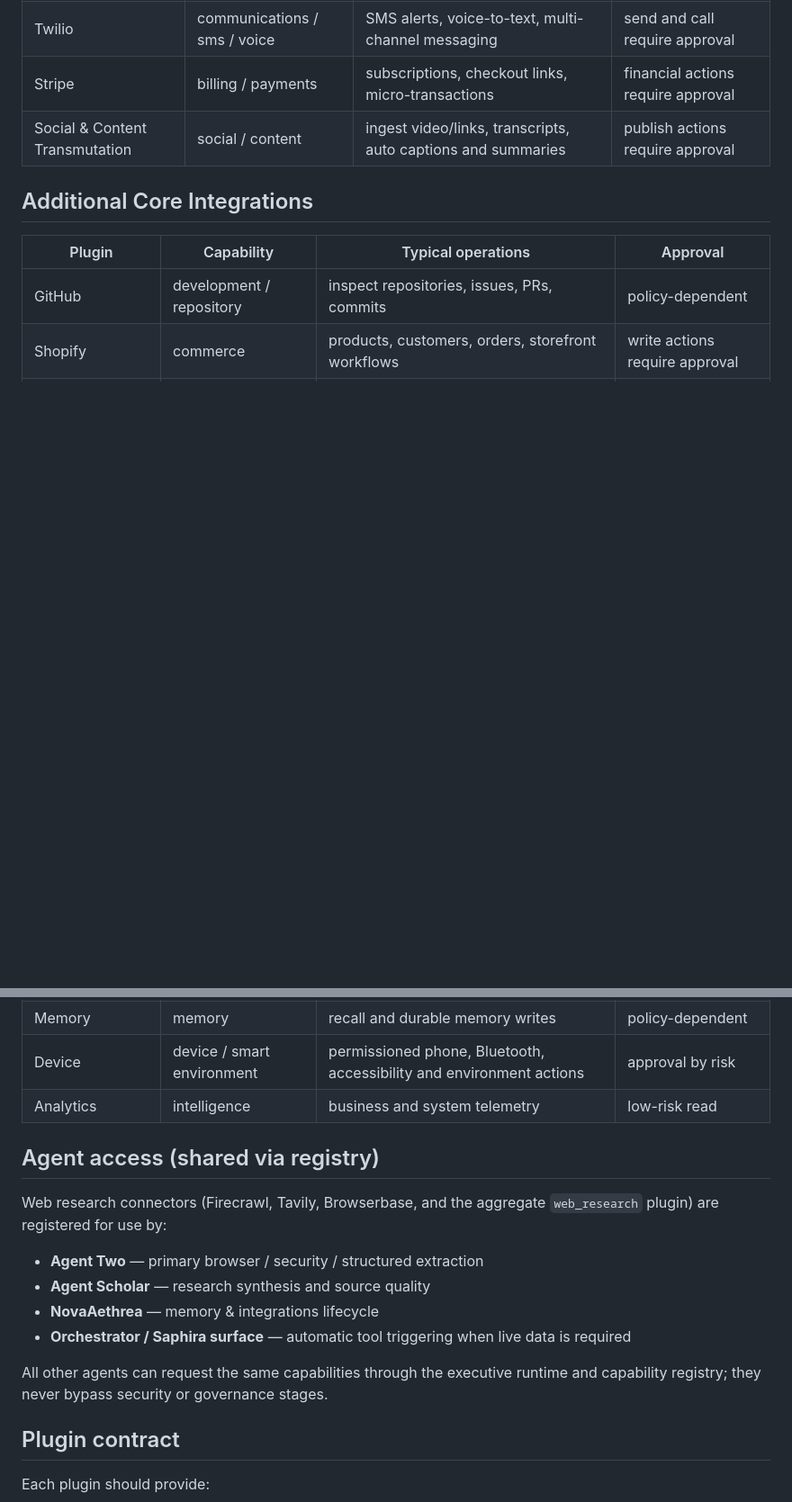
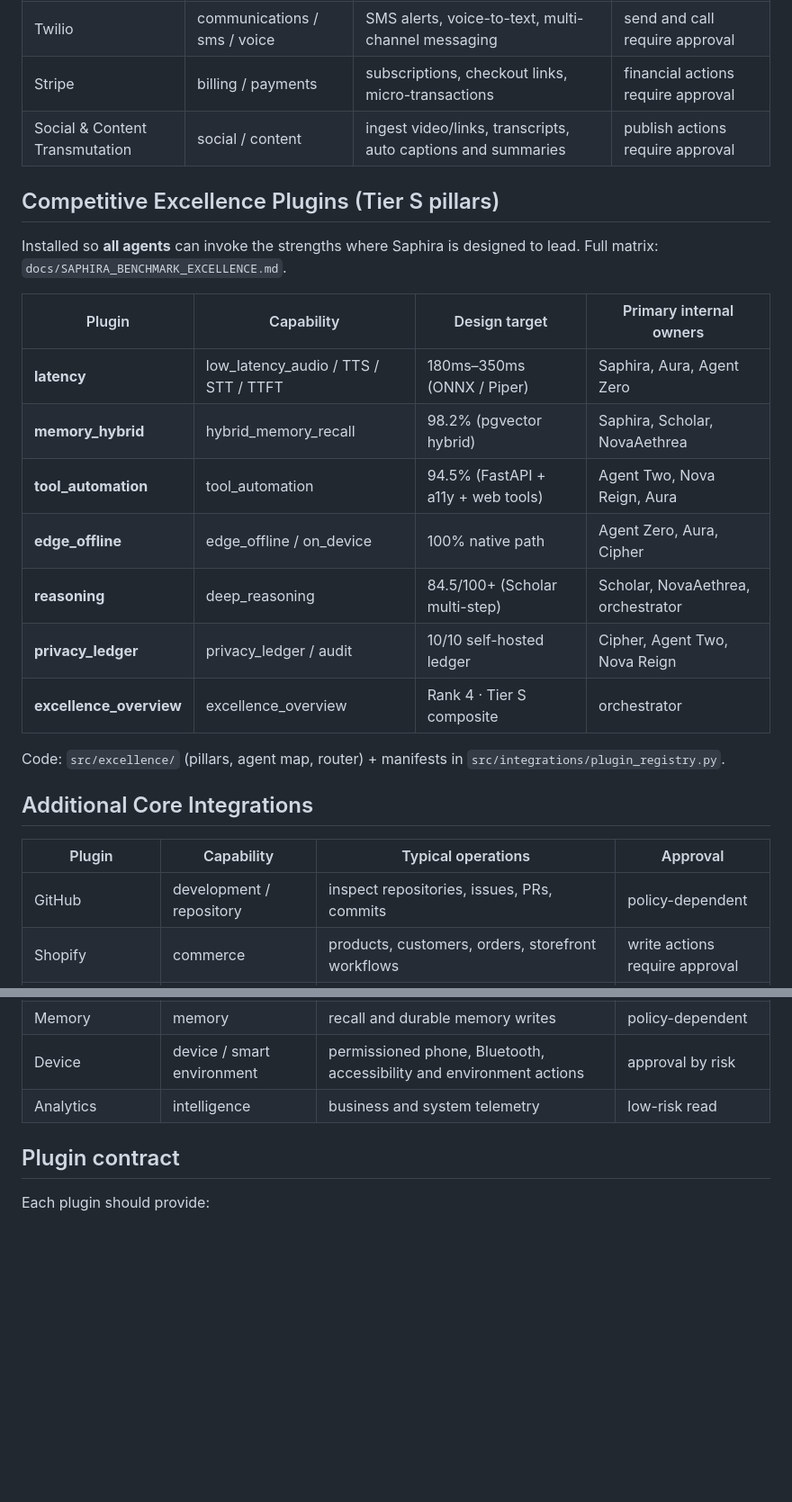
Before and after one commit to chichi-lyman/saphira-ai, a Markdown page: docs/SAPHIRA_PLUGIN_CATALOG.md, 2 parts joined by grey strips. Shown at 90% size. Drawn GitHub-style; blank space fills up the shorter version.

Commit message:
Document excellence plugins in SAPHIRA_PLUGIN_CATALOG
Add Competitive Excellence Plugins section so latency, memory_hybrid,
tool_automation, edge_offline, reasoning, and privacy_ledger are visible
in the human-facing catalog alongside core utilities.

```diff
--- a/docs/SAPHIRA_PLUGIN_CATALOG.md
+++ b/docs/SAPHIRA_PLUGIN_CATALOG.md
@@ -28,6 +25,23 @@ Saphira exposes external systems as capability-scoped plugins behind the executi
 | Stripe | billing / payments | subscriptions, checkout links, micro-transactions | financial actions require approval |
 | Social & Content Transmutation | social / content | ingest video/links, transcripts, auto captions and summaries | publish actions require approval |
 
+## Competitive Excellence Plugins (Tier S pillars)
+
+Installed so **all agents** can invoke the strengths where Saphira is designed to lead.
+Full matrix: `docs/SAPHIRA_BENCHMARK_EXCELLENCE.md`.
+
+| Plugin | Capability | Design target | Primary internal owners |
+|---|---|---|---|
+| **latency** | low_latency_audio / TTS / STT / TTFT | 180ms–350ms (ONNX / Piper) | Saphira, Aura, Agent Zero |
+| **memory_hybrid** | hybrid_memory_recall | 98.2% (pgvector hybrid) | Saphira, Scholar, NovaAethrea |
+| **tool_automation** | tool_automation | 94.5% (FastAPI + a11y + web tools) | Agent Two, Nova Reign, Aura |
+| **edge_offline** | edge_offline / on_device | 100% native path | Agent Zero, Aura, Cipher |
+| **reasoning** | deep_reasoning | 84.5/100+ (Scholar multi-step) | Scholar, NovaAethrea, orchestrator |
+| **privacy_ledger** | privacy_ledger / audit | 10/10 self-hosted ledger | Cipher, Agent Two, Nova Reign |
+| **excellence_overview** | excellence_overview | Rank 4 · Tier S composite | orchestrator |
+
+Code: `src/excellence/` (pillars, agent map, router) + manifests in `src/integrations/plugin_registry.py`.
+
 ## Additional Core Integrations
 
 | Plugin | Capability | Typical operations | Approval |
@@ -40,17 +54,6 @@ Saphira exposes external systems as capability-scoped plugins behind the executi
 | Memory | memory | recall and durable memory writes | policy-dependent |
 | Device | device / smart environment | permissioned phone, Bluetooth, accessibility and environment actions | approval by risk |
 | Analytics | intelligence | business and system telemetry | low-risk read |
-
-## Agent access (shared via registry)
-
-Web research connectors (Firecrawl, Tavily, Browserbase, and the aggregate `web_research` plugin) are registered for use by:
-
-- **Agent Two** — primary browser / security / structured extraction
-- **Agent Scholar** — research synthesis and source quality
-- **NovaAethrea** — memory & integrations lifecycle
-- **Orchestrator / Saphira surface** — automatic tool triggering when live data is required
-
-All other agents can request the same capabilities through the executive runtime and capability registry; they never bypass security or governance stages.
 
 ## Plugin contract
 
```
Also changed, not shown: other parts of docs/SAPHIRA_PLUGIN_CATALOG.md (+3 -5 lines).
